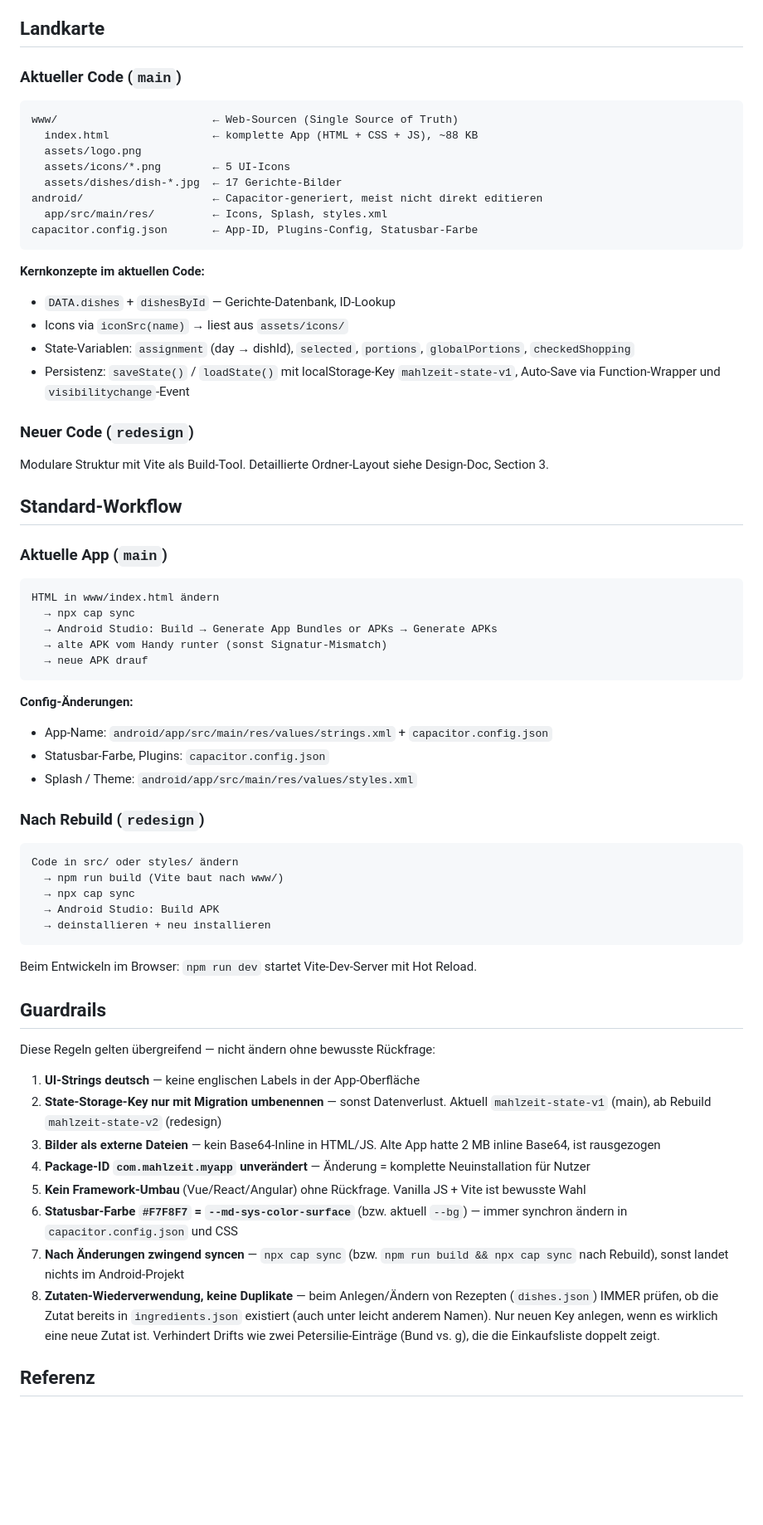
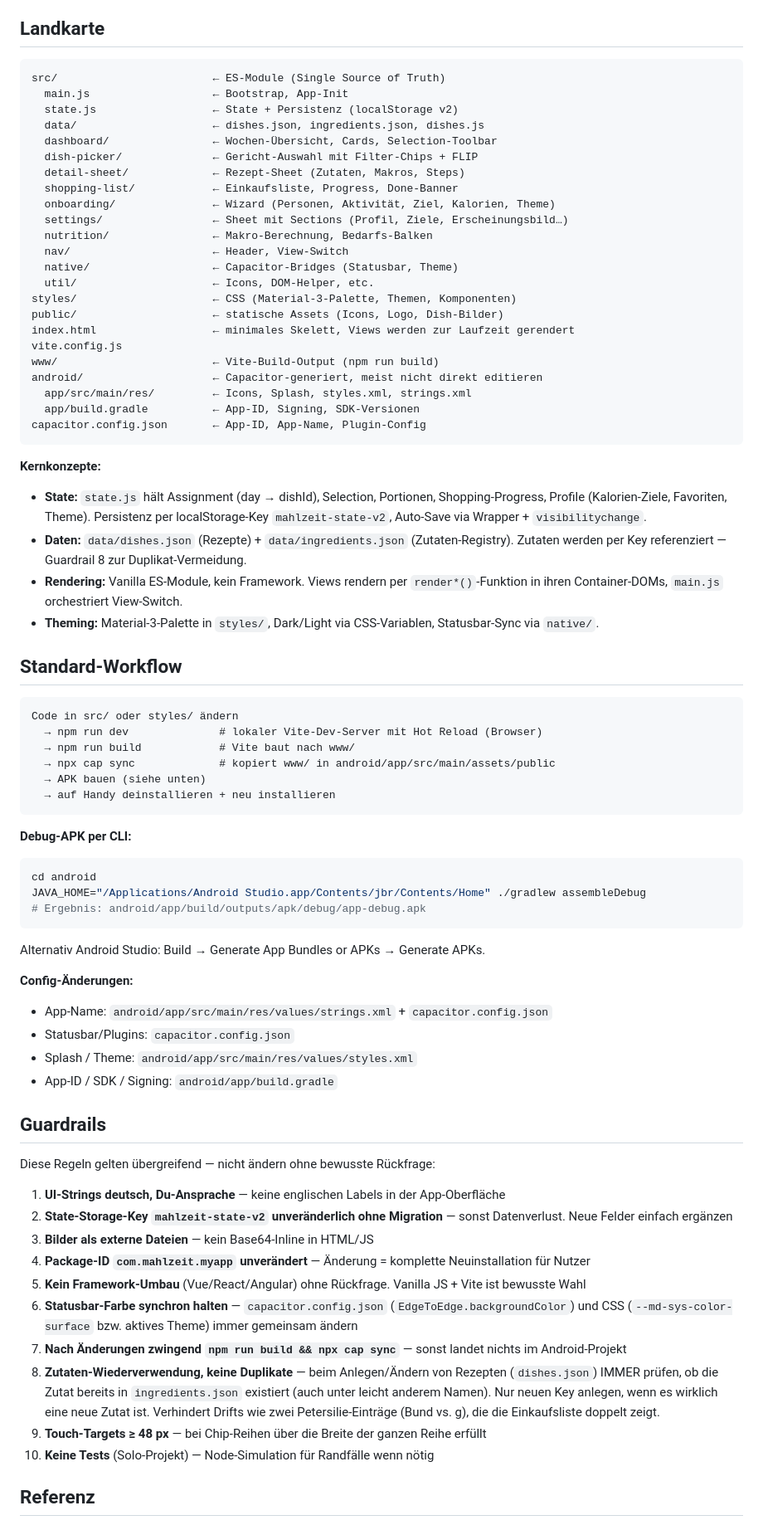
Before and after one commit to shogun160/mahlzeit-app, a Markdown page: CLAUDE.md, the part around one of its changes. Shown at 83% size. Drawn GitHub-style; blank space fills up the shorter version.

Commit message:
docs(claude): auf post-rebuild-stand aktualisiert
- status: rebuild abgeschlossen (pr #1 gemerged), main laeuft auf v2
- landkarte: modulare src/-struktur statt monolithisches www/index.html
- workflow: nur noch der vite-flow (monolith-workflow raus), gradle-cli
  fuer debug-apk mit java_home-hint aufgenommen
- guardrails: touch-targets + no-tests aufgenommen (waren nur in handoffs),
  storage-key auf v2 vereinfacht
- referenz: session-handoffs + backlog + feature-design-docs verlinkt

Co-Authored-By: Claude Opus 4.7 (1M context) <noreply@anthropic.com>

````diff
--- a/CLAUDE.md
+++ b/CLAUDE.md
@@ -24,71 +24,80 @@ Meal-Planner für die Woche: verteilt Gerichte auf 7 Tage, zeigt Rezepte/Zutaten
 
 ## Landkarte
 
-### Aktueller Code (`main`)
-
 ```
-www/                        ← Web-Sourcen (Single Source of Truth)
-  index.html                ← komplette App (HTML + CSS + JS), ~88 KB
-  assets/logo.png
-  assets/icons/*.png        ← 5 UI-Icons
-  assets/dishes/dish-*.jpg  ← 17 Gerichte-Bilder
+src/                        ← ES-Module (Single Source of Truth)
+  main.js                   ← Bootstrap, App-Init
+  state.js                  ← State + Persistenz (localStorage v2)
+  data/                     ← dishes.json, ingredients.json, dishes.js
+  dashboard/                ← Wochen-Übersicht, Cards, Selection-Toolbar
+  dish-picker/              ← Gericht-Auswahl mit Filter-Chips + FLIP
+  detail-sheet/             ← Rezept-Sheet (Zutaten, Makros, Steps)
+  shopping-list/            ← Einkaufsliste, Progress, Done-Banner
+  onboarding/               ← Wizard (Personen, Aktivität, Ziel, Kalorien, Theme)
+  settings/                 ← Sheet mit Sections (Profil, Ziele, Erscheinungsbild…)
+  nutrition/                ← Makro-Berechnung, Bedarfs-Balken
+  nav/                      ← Header, View-Switch
+  native/                   ← Capacitor-Bridges (Statusbar, Theme)
+  util/                     ← Icons, DOM-Helper, etc.
+styles/                     ← CSS (Material-3-Palette, Themen, Komponenten)
+public/                     ← statische Assets (Icons, Logo, Dish-Bilder)
+index.html                  ← minimales Skelett, Views werden zur Laufzeit gerendert
+vite.config.js
+www/                        ← Vite-Build-Output (npm run build)
 android/                    ← Capacitor-generiert, meist nicht direkt editieren
-  app/src/main/res/         ← Icons, Splash, styles.xml
-capacitor.config.json       ← App-ID, Plugins-Config, Statusbar-Farbe
+  app/src/main/res/         ← Icons, Splash, styles.xml, strings.xml
+  app/build.gradle          ← App-ID, Signing, SDK-Versionen
+capacitor.config.json       ← App-ID, App-Name, Plugin-Config
 ```
 
-**Kernkonzepte im aktuellen Code:**
+**Kernkonzepte:**
 
-- `DATA.dishes` + `dishesById` — Gerichte-Datenbank, ID-Lookup
-- Icons via `iconSrc(name)` → liest aus `assets/icons/`
-- State-Variablen: `assignment` (day → dishId), `selected`, `portions`, `globalPortions`, `checkedShopping`
-- Persistenz: `saveState()` / `loadState()` mit localStorage-Key `mahlzeit-state-v1`, Auto-Save via Function-Wrapper und `visibilitychange`-Event
-
-### Neuer Code (`redesign`)
-
-Modulare Struktur mit Vite als Build-Tool. Detaillierte Ordner-Layout siehe Design-Doc, Section 3.
+- **State:** `state.js` hält Assignment (day → dishId), Selection, Portionen, Shopping-Progress, Profile (Kalorien-Ziele, Favoriten, Theme). Persistenz per localStorage-Key `mahlzeit-state-v2`, Auto-Save via Wrapper + `visibilitychange`.
+- **Daten:** `data/dishes.json` (Rezepte) + `data/ingredients.json` (Zutaten-Registry). Zutaten werden per Key referenziert — Guardrail 8 zur Duplikat-Vermeidung.
+- **Rendering:** Vanilla ES-Module, kein Framework. Views rendern per `render*()`-Funktion in ihren Container-DOMs, `main.js` orchestriert View-Switch.
+- **Theming:** Material-3-Palette in `styles/`, Dark/Light via CSS-Variablen, Statusbar-Sync via `native/`.
 
 ## Standard-Workflow
 
-### Aktuelle App (`main`)
+```
+Code in src/ oder styles/ ändern
+  → npm run dev              # lokaler Vite-Dev-Server mit Hot Reload (Browser)
+  → npm run build            # Vite baut nach www/
+  → npx cap sync             # kopiert www/ in android/app/src/main/assets/public
+  → APK bauen (siehe unten)
+  → auf Handy deinstallieren + neu installieren
+```
 
+**Debug-APK per CLI:**
+
+```bash
+cd android
+JAVA_HOME="/Applications/Android Studio.app/Contents/jbr/Contents/Home" ./gradlew assembleDebug
+# Ergebnis: android/app/build/outputs/apk/debug/app-debug.apk
 ```
-HTML in www/index.html ändern
-  → npx cap sync
-  → Android Studio: Build → Generate App Bundles or APKs → Generate APKs
-  → alte APK vom Handy runter (sonst Signatur-Mismatch)
-  → neue APK drauf
-```
+
+Alternativ Android Studio: Build → Generate App Bundles or APKs → Generate APKs.
 
 **Config-Änderungen:**
 - App-Name: `android/app/src/main/res/values/strings.xml` + `capacitor.config.json`
-- Statusbar-Farbe, Plugins: `capacitor.config.json`
+- Statusbar/Plugins: `capacitor.config.json`
 - Splash / Theme: `android/app/src/main/res/values/styles.xml`
-
-### Nach Rebuild (`redesign`)
-
-```
-Code in src/ oder styles/ ändern
-  → npm run build (Vite baut nach www/)
-  → npx cap sync
-  → Android Studio: Build APK
-  → deinstallieren + neu installieren
-```
-
-Beim Entwickeln im Browser: `npm run dev` startet Vite-Dev-Server mit Hot Reload.
+- App-ID / SDK / Signing: `android/app/build.gradle`
 
 ## Guardrails
 
 Diese Regeln gelten übergreifend — nicht ändern ohne bewusste Rückfrage:
 
-1. **UI-Strings deutsch** — keine englischen Labels in der App-Oberfläche
-2. **State-Storage-Key nur mit Migration umbenennen** — sonst Datenverlust. Aktuell `mahlzeit-state-v1` (main), ab Rebuild `mahlzeit-state-v2` (redesign)
-3. **Bilder als externe Dateien** — kein Base64-Inline in HTML/JS. Alte App hatte 2 MB inline Base64, ist rausgezogen
+1. **UI-Strings deutsch, Du-Ansprache** — keine englischen Labels in der App-Oberfläche
+2. **State-Storage-Key `mahlzeit-state-v2` unveränderlich ohne Migration** — sonst Datenverlust. Neue Felder einfach ergänzen
+3. **Bilder als externe Dateien** — kein Base64-Inline in HTML/JS
 4. **Package-ID `com.mahlzeit.myapp` unverändert** — Änderung = komplette Neuinstallation für Nutzer
 5. **Kein Framework-Umbau** (Vue/React/Angular) ohne Rückfrage. Vanilla JS + Vite ist bewusste Wahl
-6. **Statusbar-Farbe `#F7F8F7` = `--md-sys-color-surface`** (bzw. aktuell `--bg`) — immer synchron ändern in `capacitor.config.json` und CSS
-7. **Nach Änderungen zwingend syncen** — `npx cap sync` (bzw. `npm run build && npx cap sync` nach Rebuild), sonst landet nichts im Android-Projekt
+6. **Statusbar-Farbe synchron halten** — `capacitor.config.json` (`EdgeToEdge.backgroundColor`) und CSS (`--md-sys-color-surface` bzw. aktives Theme) immer gemeinsam ändern
+7. **Nach Änderungen zwingend `npm run build && npx cap sync`** — sonst landet nichts im Android-Projekt
 8. **Zutaten-Wiederverwendung, keine Duplikate** — beim Anlegen/Ändern von Rezepten (`dishes.json`) IMMER prüfen, ob die Zutat bereits in `ingredients.json` existiert (auch unter leicht anderem Namen). Nur neuen Key anlegen, wenn es wirklich eine neue Zutat ist. Verhindert Drifts wie zwei Petersilie-Einträge (Bund vs. g), die die Einkaufsliste doppelt zeigt.
+9. **Touch-Targets ≥ 48 px** — bei Chip-Reihen über die Breite der ganzen Reihe erfüllt
+10. **Keine Tests** (Solo-Projekt) — Node-Simulation für Randfälle wenn nötig
 
 ## Referenz
 
````
Also changed, not shown: other parts of CLAUDE.md (+5 -2 lines).
